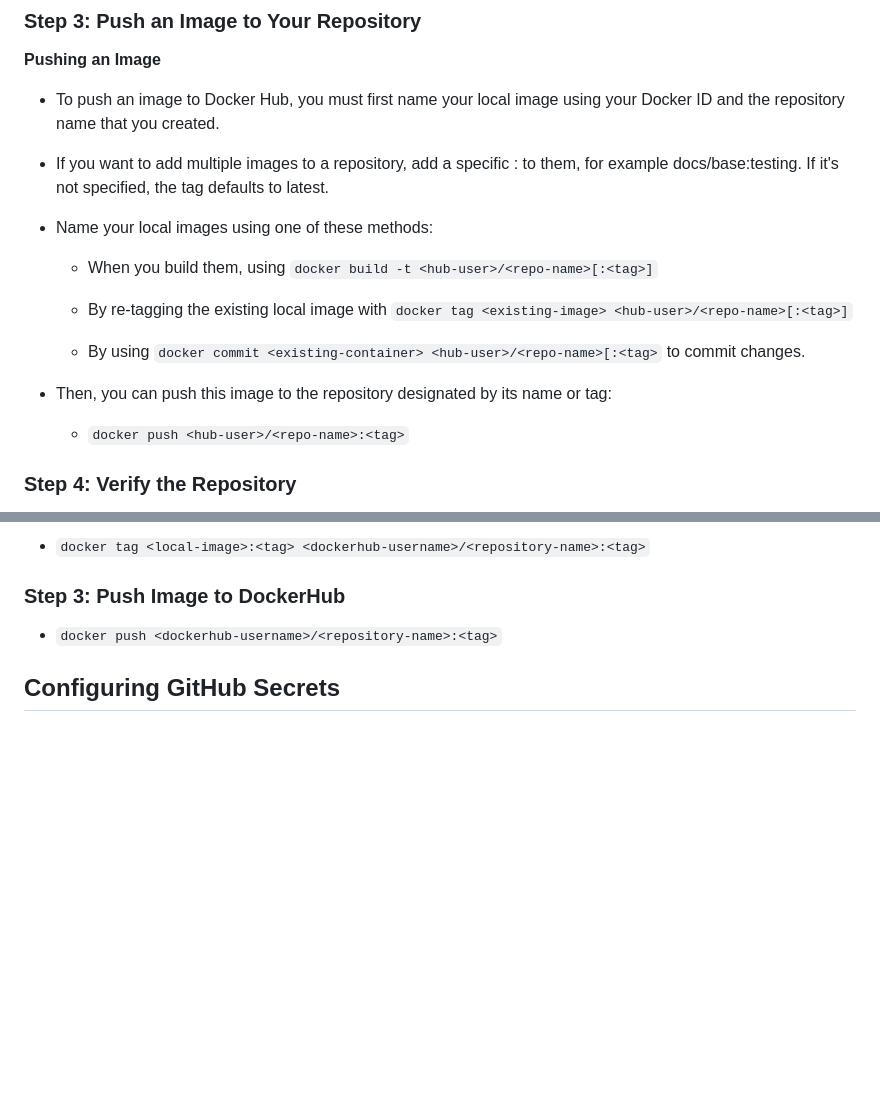
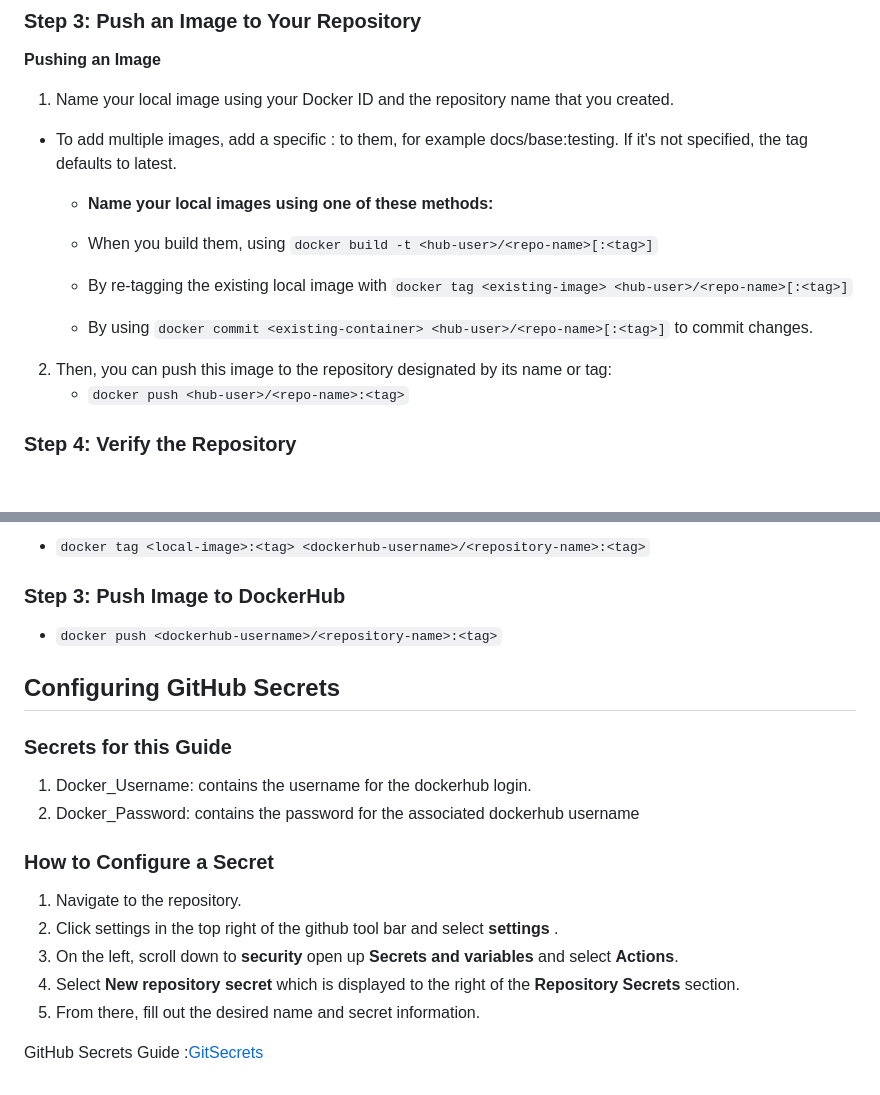
Before and after one commit to WSU-kduncan/f23cicd-Mechree, a Markdown page: README.md, 2 parts joined by grey strips. GitHub-like rendering; blank space fills up the shorter version.

Commit message:
Added more info to the readme.

```diff
--- a/README.md
+++ b/README.md
@@ -75,17 +75,17 @@ Guide: [Docker WSL Install](https://docs.docker.com/desktop/wsl/)
 ### Step 3: Push an Image to Your Repository
 
 **Pushing an Image**
-- To push an image to Docker Hub, you must first name your local image using your Docker ID and the repository name that you created.
+1. Name your local image using your Docker ID and the repository name that you created.
 
-- If you want to add multiple images to a repository, add a specific :<tag> to them, for example docs/base:testing. If it's not specified, the tag defaults to latest.
+- To add multiple images, add a specific :<tag> to them, for example docs/base:testing. If it's not specified, the tag defaults to latest.
 
-- Name your local images using one of these methods:
+	- **Name your local images using one of these methods:**
 	* When you build them, using `docker build -t <hub-user>/<repo-name>[:<tag>]`
 	* By re-tagging the existing local image with `docker tag <existing-image> <hub-user>/<repo-name>[:<tag>]`
 
-	* By using `docker commit <existing-container> <hub-user>/<repo-name>[:<tag>` to commit changes.
+	* By using `docker commit <existing-container> <hub-user>/<repo-name>[:<tag>]` to commit changes.
 
-- Then, you can push this image to the repository designated by its name or tag:
+2. Then, you can push this image to the repository designated by its name or tag:
 	* `docker push <hub-user>/<repo-name>:<tag>`
 ### Step 4: Verify the Repository
 
@@ -114,3 +114,17 @@ Dockerhub Token Guide: [DH Tokens](https://docs.docker.com/security/for-develope
 - `docker push <dockerhub-username>/<repository-name>:<tag>`
 
 ## Configuring GitHub Secrets
+
+### Secrets for this Guide
+1. Docker_Username: contains the username for the dockerhub login.
+2. Docker_Password: contains the password for the associated dockerhub username
+
+### How to Configure a Secret
+1. Navigate to the repository.
+2. Click settings in the top right of the github tool bar and select **settings**
+.
+3. On the left, scroll down to **security** open up **Secrets and variables** and select **Actions**.
+4. Select **New repository secret** which is displayed to the right of the **Repository Secrets** section.
+5. From there, fill out the desired name and secret information.
+
+GitHub Secrets Guide :[GitSecrets](https://docs.github.com/en/actions/security-guides/using-secrets-in-github-actions)
```
